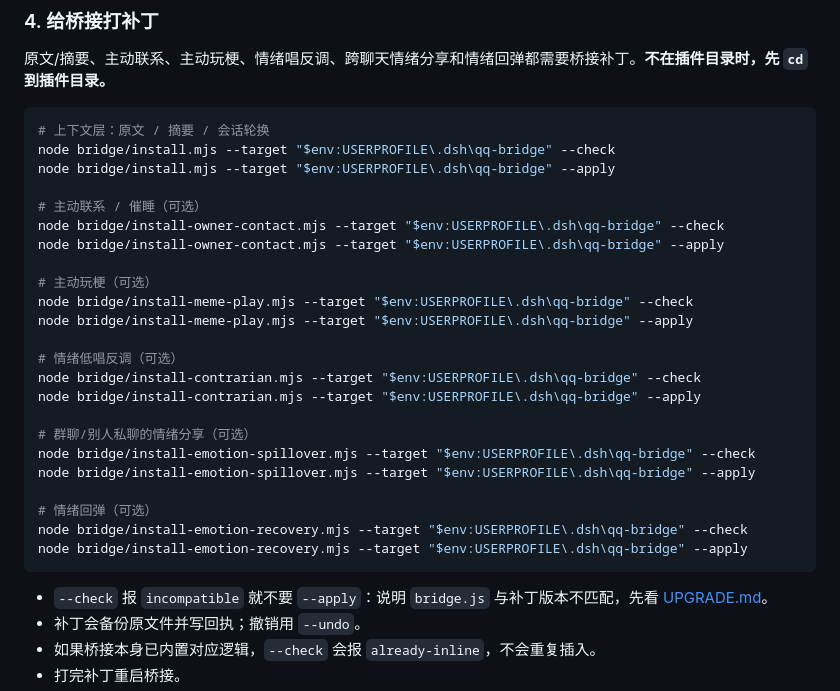
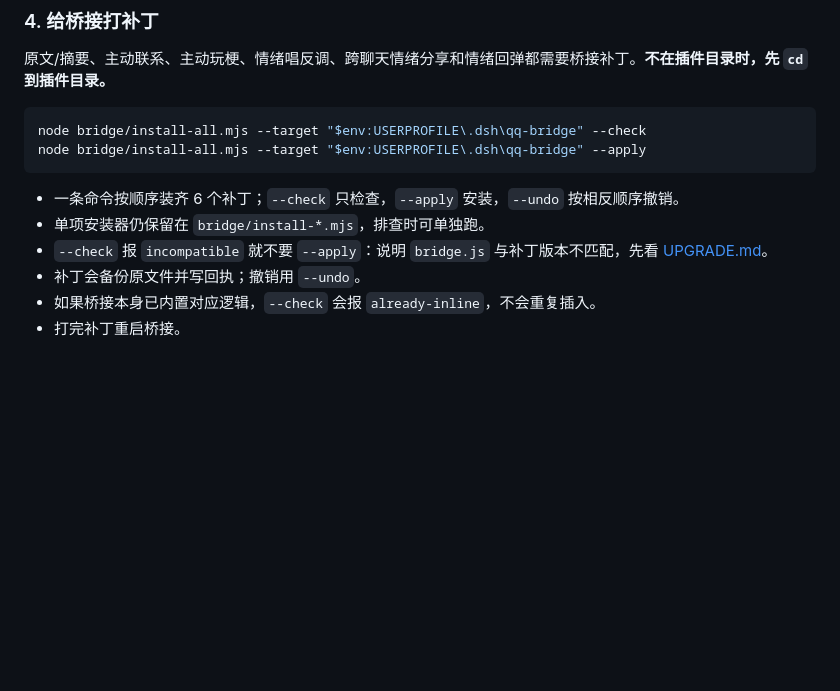
Before and after one commit to swy55555/dsh-feiyu-memory-console, a Markdown page: README.md, the part around the change. Rendered like a GitHub page; blank space fills up the shorter version.

Commit message:
docs: one-step install

````diff
--- a/README.md
+++ b/README.md
@@ -136,31 +136,12 @@ curl.exe http://127.0.0.1:3100/api/status
 原文/摘要、主动联系、主动玩梗、情绪唱反调、跨聊天情绪分享和情绪回弹都需要桥接补丁。**不在插件目录时，先 `cd` 到插件目录。**
 
 ```powershell
-# 上下文层：原文 / 摘要 / 会话轮换
-node bridge/install.mjs --target "$env:USERPROFILE\.dsh\qq-bridge" --check
-node bridge/install.mjs --target "$env:USERPROFILE\.dsh\qq-bridge" --apply
-
-# 主动联系 / 催睡（可选）
-node bridge/install-owner-contact.mjs --target "$env:USERPROFILE\.dsh\qq-bridge" --check
-node bridge/install-owner-contact.mjs --target "$env:USERPROFILE\.dsh\qq-bridge" --apply
-
-# 主动玩梗（可选）
-node bridge/install-meme-play.mjs --target "$env:USERPROFILE\.dsh\qq-bridge" --check
-node bridge/install-meme-play.mjs --target "$env:USERPROFILE\.dsh\qq-bridge" --apply
-
-# 情绪低唱反调（可选）
-node bridge/install-contrarian.mjs --target "$env:USERPROFILE\.dsh\qq-bridge" --check
-node bridge/install-contrarian.mjs --target "$env:USERPROFILE\.dsh\qq-bridge" --apply
-
-# 群聊/别人私聊的情绪分享（可选）
-node bridge/install-emotion-spillover.mjs --target "$env:USERPROFILE\.dsh\qq-bridge" --check
-node bridge/install-emotion-spillover.mjs --target "$env:USERPROFILE\.dsh\qq-bridge" --apply
-
-# 情绪回弹（可选）
-node bridge/install-emotion-recovery.mjs --target "$env:USERPROFILE\.dsh\qq-bridge" --check
-node bridge/install-emotion-recovery.mjs --target "$env:USERPROFILE\.dsh\qq-bridge" --apply
+node bridge/install-all.mjs --target "$env:USERPROFILE\.dsh\qq-bridge" --check
+node bridge/install-all.mjs --target "$env:USERPROFILE\.dsh\qq-bridge" --apply
 ```
 
+- 一条命令按顺序装齐 6 个补丁；`--check` 只检查，`--apply` 安装，`--undo` 按相反顺序撤销。
+- 单项安装器仍保留在 `bridge/install-*.mjs`，排查时可单独跑。
 - `--check` 报 `incompatible` 就不要 `--apply`：说明 `bridge.js` 与补丁版本不匹配，先看 [UPGRADE.md](UPGRADE.md)。
 - 补丁会备份原文件并写回执；撤销用 `--undo`。
 - 如果桥接本身已内置对应逻辑，`--check` 会报 `already-inline`，不会重复插入。
````
